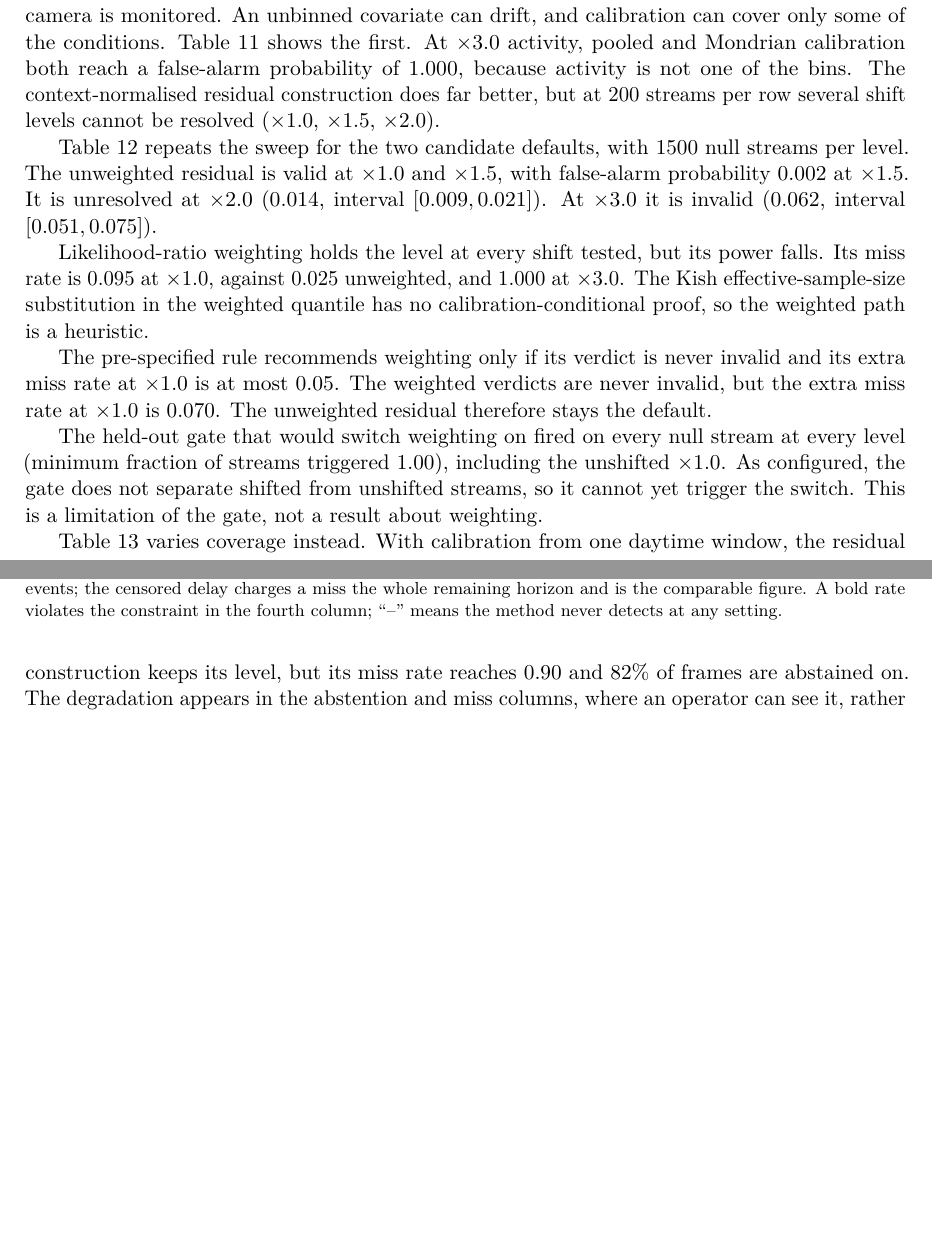
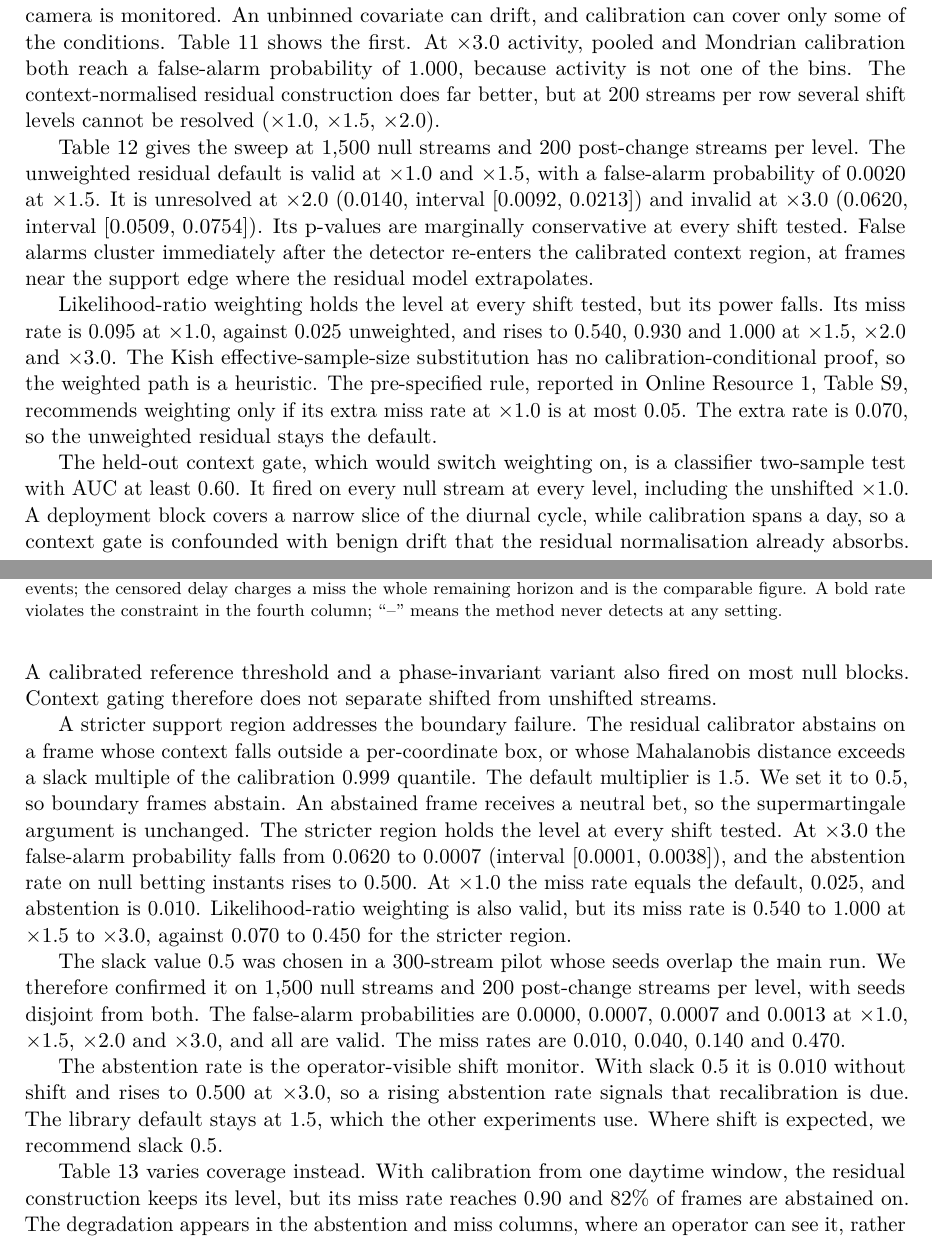
Before and after one commit to vinhqdang/SENTINEL-E, a LaTeX paper (paper/sentinel_e.tex, which reads paper/sec4_results.tex): two parts of pages 19 and 20 of 36 before the commit and two parts of pages 19 and 20 of 37 after it, joined at a grey line, cut so that both start at the same text, the shorter picture padded with empty space. Compiled offline with pdfLaTeX.

Commit message:
Report the support-region shift safeguard and the abstention-rate monitor

```diff
--- a/paper/sec4_results.tex
+++ b/paper/sec4_results.tex
@@ -273,31 +273,19 @@ probability of \ShiftPooledPfa{}, because activity is not one of the bins. The
 context-normalised residual construction does far better, but at \ExpThreeReps{} streams per
 row several shift levels cannot be resolved (\ShiftResidualUnresolvedRatios{}).
 
-\inputtable{tab_shift_default}
+\inputtable{tab_shift_remedy}
 
-\Cref{tab:shift_default} repeats the sweep for the two candidate defaults, with
-\ShiftDefNullStreams{} null streams per level. The unweighted residual is valid at $\times 1.0$ and
-$\times 1.5$, with false-alarm probability \ShiftDefOneHalfResPfa{} at $\times 1.5$.
-It is unresolved at $\times 2.0$ (\ShiftDefTwoResPfa{}, interval
-$[\ShiftDefTwoResCiLo, \ShiftDefTwoResCiHi]$). At $\times 3.0$ it is invalid
-(\ShiftDefThreeResPfa{}, interval $[\ShiftDefThreeResCiLo, \ShiftDefThreeResCiHi]$).
+\Cref{tab:shift_remedy} gives the sweep at 1,500 null streams and 200 post-change streams per level. The unweighted residual default is valid at $\times 1.0$ and $\times 1.5$, with a false-alarm probability of 0.0020 at $\times 1.5$. It is unresolved at $\times 2.0$ (0.0140, interval [0.0092, 0.0213]) and invalid at $\times 3.0$ (0.0620, interval [0.0509, 0.0754]). Its p-values are marginally conservative at every shift tested. False alarms cluster immediately after the detector re-enters the calibrated context region, at frames near the support edge where the residual model extrapolates.
 
-Likelihood-ratio weighting holds the level at every shift tested, but its power
-falls. Its miss rate is \ShiftDefOneWtMiss{} at $\times 1.0$, against
-\ShiftDefOneResMiss{} unweighted, and \ShiftDefThreeWtMiss{} at $\times 3.0$.
-The Kish effective-sample-size substitution in the weighted quantile has no
-calibration-conditional proof, so the weighted path is a heuristic.
+Likelihood-ratio weighting holds the level at every shift tested, but its power falls. Its miss rate is 0.095 at $\times 1.0$, against 0.025 unweighted, and rises to 0.540, 0.930 and 1.000 at $\times 1.5$, $\times 2.0$ and $\times 3.0$. The Kish effective-sample-size substitution has no calibration-conditional proof, so the weighted path is a heuristic. The pre-specified rule, reported in Online Resource~1, Table~S9, recommends weighting only if its extra miss rate at $\times 1.0$ is at most 0.05. The extra rate is 0.070, so the unweighted residual stays the default.
 
-The pre-specified rule recommends weighting only if its verdict is never invalid
-and its extra miss rate at $\times 1.0$ is at most \ShiftDefMissDeltaMax{}. The
-weighted verdicts are never invalid, but the extra miss rate at $\times 1.0$ is
-\ShiftDefMissDelta{}. The unweighted residual therefore stays the default.
+The held-out context gate, which would switch weighting on, is a classifier two-sample test with AUC at least 0.60. It fired on every null stream at every level, including the unshifted $\times 1.0$. A deployment block covers a narrow slice of the diurnal cycle, while calibration spans a day, so a context gate is confounded with benign drift that the residual normalisation already absorbs. A calibrated reference threshold and a phase-invariant variant also fired on most null blocks. Context gating therefore does not separate shifted from unshifted streams.
 
-The held-out gate that would switch weighting on fired on every null stream at
-every level (minimum fraction of streams triggered \ShiftDefGateMinFrac{}), including
-the unshifted $\times 1.0$. As configured, the gate does not separate shifted
-from unshifted streams, so it cannot yet trigger the switch. This is a limitation
-of the gate, not a result about weighting.
+A stricter support region addresses the boundary failure. The residual calibrator abstains on a frame whose context falls outside a per-coordinate box, or whose Mahalanobis distance exceeds a slack multiple of the calibration 0.999 quantile. The default multiplier is 1.5. We set it to 0.5, so boundary frames abstain. An abstained frame receives a neutral bet, so the supermartingale argument is unchanged. The stricter region holds the level at every shift tested. At $\times 3.0$ the false-alarm probability falls from 0.0620 to 0.0007 (interval [0.0001, 0.0038]), and the abstention rate on null betting instants rises to 0.500. At $\times 1.0$ the miss rate equals the default, 0.025, and abstention is 0.010. Likelihood-ratio weighting is also valid, but its miss rate is 0.540 to 1.000 at $\times 1.5$ to $\times 3.0$, against 0.070 to 0.450 for the stricter region.
+
+The slack value 0.5 was chosen in a 300-stream pilot whose seeds overlap the main run. We therefore confirmed it on 1,500 null streams and 200 post-change streams per level, with seeds disjoint from both. The false-alarm probabilities are 0.0000, 0.0007, 0.0007 and 0.0013 at $\times 1.0$, $\times 1.5$, $\times 2.0$ and $\times 3.0$, and all are valid. The miss rates are 0.010, 0.040, 0.140 and 0.470.
+
+The abstention rate is the operator-visible shift monitor. With slack 0.5 it is 0.010 without shift and rises to 0.500 at $\times 3.0$, so a rising abstention rate signals that recalibration is due. The library default stays at 1.5, which the other experiments use. Where shift is expected, we recommend slack 0.5.
 
 \Cref{tab:coverage} varies coverage instead. With calibration from one daytime
 window, the residual construction keeps its level, but its miss rate reaches
```
Also changed, not shown: paper/esm.tex (+7 -0 lines), paper/sec3_method.tex (+2 -2 lines), paper/sec5_limitations.tex (+1 -1 lines), paper/esm.pdf, paper/sentinel_e.pdf.
